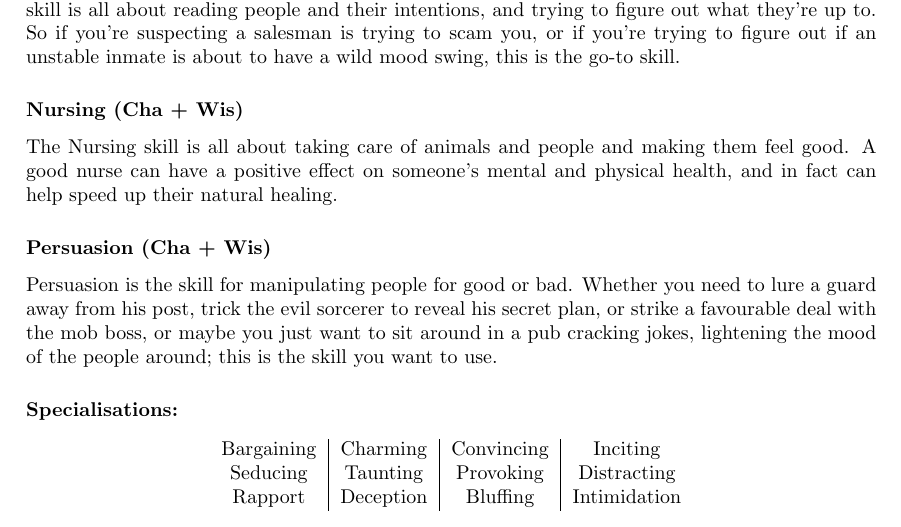
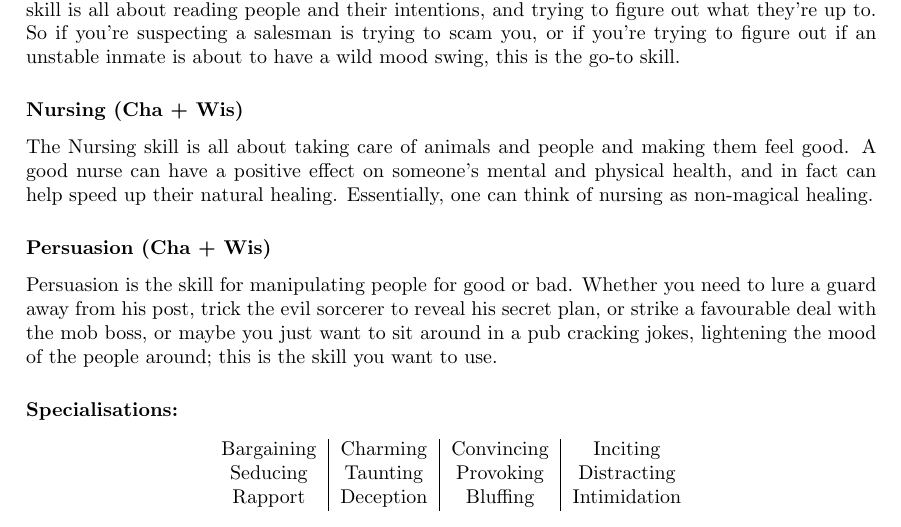
Before and after one commit to ElectricCoffee/SirenRPG, a LaTeX thesis (src/main.tex, which reads src/chapters/skills.tex): part of page 21 of 40, cut so that both start at the same text. Compiled offline with pdfLaTeX.

Commit message:
add more info to nursing

```diff
--- a/src/chapters/skills.tex
+++ b/src/chapters/skills.tex
@@ -178,6 +178,7 @@ So if you're suspecting a salesman is trying to scam you, or if you're trying to
 \subsubsection{Nursing (Cha + Wis)}
 The Nursing skill is all about taking care of animals and people and making them feel good.
 A good nurse can have a positive effect on someone's mental and physical health, and in fact can help speed up their natural healing.
+Essentially, one can think of nursing as non-magical healing.
 
 \subsubsection{Persuasion (Cha + Wis)}
 Persuasion is the skill for manipulating people for good or bad.
```
